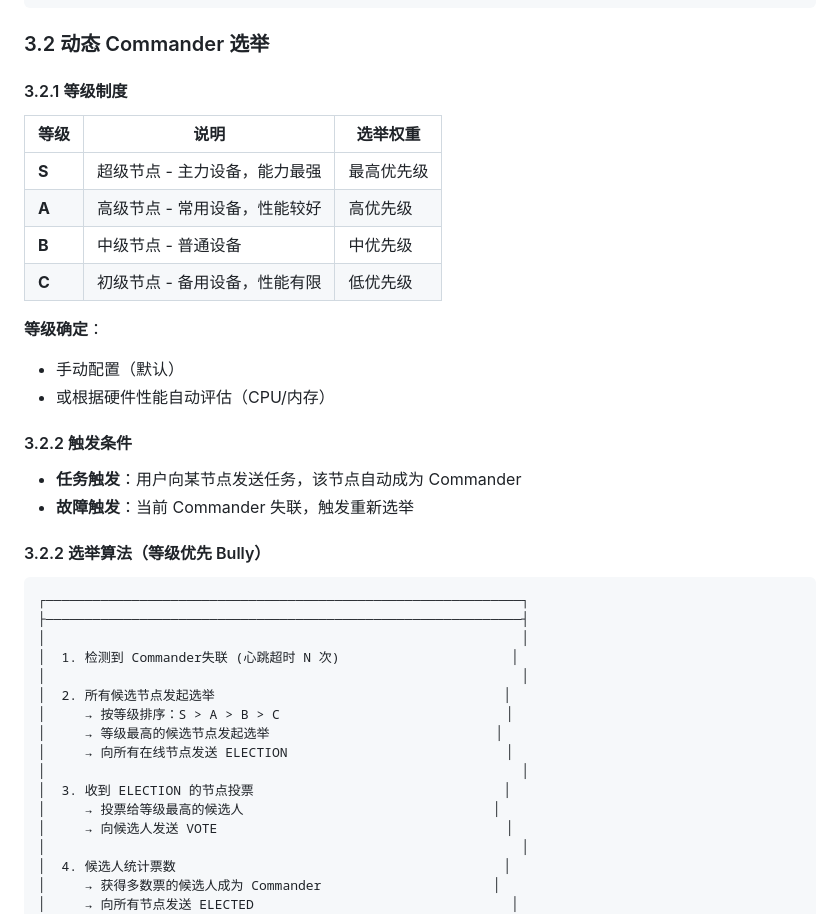
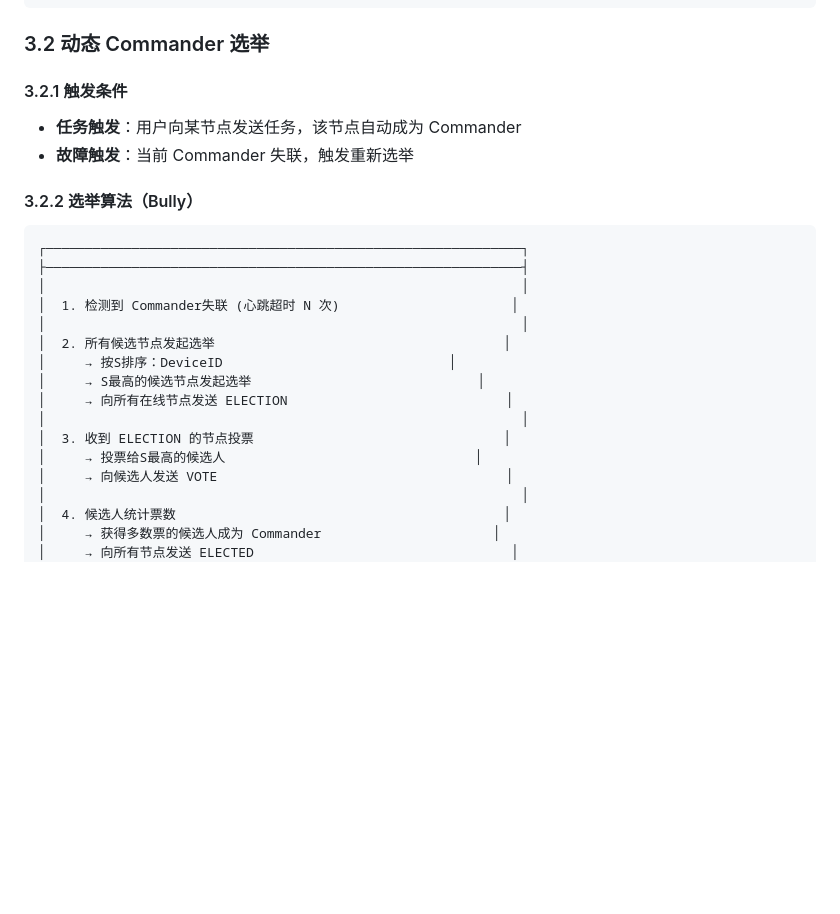
Before and after one commit to DarrenHoo-10/CommanderClaw, a Markdown page: docs/coordination-framework.md, the part around the change. GitHub-like rendering; blank space fills up the shorter version.

Commit message:
fix: 移除等级制度相关代码

````diff
--- a/docs/coordination-framework.md
+++ b/docs/coordination-framework.md
@@ -127,25 +127,12 @@ interface NodeInfo {
 
 ### 3.2 动态 Commander 选举
 
-#### 3.2.1 等级制度
-
-| 等级 | 说明 | 选举权重 |
-|------|------|---------|
-| **S** | 超级节点 - 主力设备，能力最强 | 最高优先级 |
-| **A** | 高级节点 - 常用设备，性能较好 | 高优先级 |
-| **B** | 中级节点 - 普通设备 | 中优先级 |
-| **C** | 初级节点 - 备用设备，性能有限 | 低优先级 |
-
-**等级确定**：
-- 手动配置（默认）
-- 或根据硬件性能自动评估（CPU/内存）
-
-#### 3.2.2 触发条件
+#### 3.2.1 触发条件
 
 - **任务触发**：用户向某节点发送任务，该节点自动成为 Commander
 - **故障触发**：当前 Commander 失联，触发重新选举
 
-#### 3.2.2 选举算法（等级优先 Bully）
+#### 3.2.2 选举算法（Bully）
 
 ```
 ┌─────────────────────────────────────────────────────────────┐
@@ -154,12 +141,12 @@ interface NodeInfo {
 │  1. 检测到 Commander失联 (心跳超时 N 次)                      │
 │                                                             │
 │  2. 所有候选节点发起选举                                     │
-│     → 按等级排序：S > A > B > C                             │
-│     → 等级最高的候选节点发起选举                             │
+│     → 按S排序：DeviceID                             │
+│     → S最高的候选节点发起选举                             │
 │     → 向所有在线节点发送 ELECTION                            │
 │                                                             │
 │  3. 收到 ELECTION 的节点投票                                │
-│     → 投票给等级最高的候选人                                │
+│     → 投票给S最高的候选人                                │
 │     → 向候选人发送 VOTE                                     │
 │                                                             │
 │  4. 候选人统计票数                                          │
````
